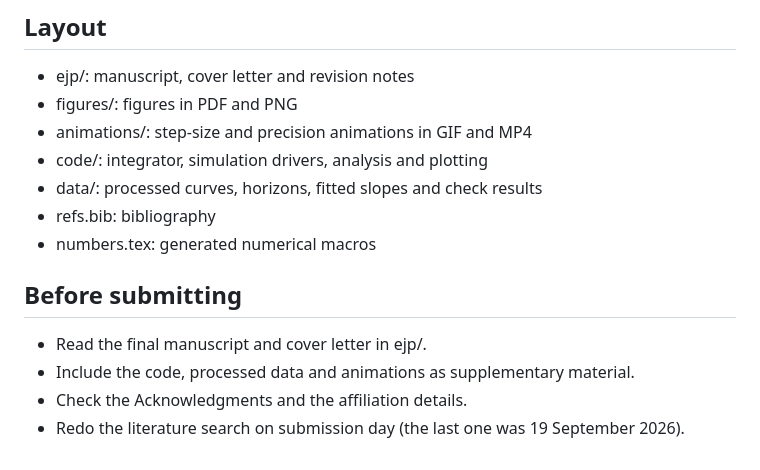
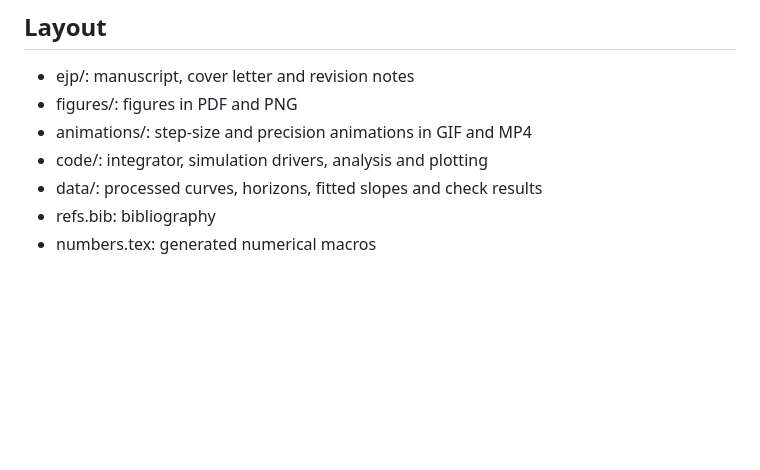
Before and after one commit to apemm/double-pendulum-paper, a Markdown page: README.md, the part around the change. Drawn GitHub-style; blank space fills up the shorter version.

Commit message:
Remove pre-submission guidelines from README
Removed submission checklist from README.

```diff
--- a/README.md
+++ b/README.md
@@ -134,10 +134,3 @@ horizon-shift comparison is described in ejp/revision_notes.md.
 - data/: processed curves, horizons, fitted slopes and check results
 - refs.bib: bibliography
 - numbers.tex: generated numerical macros
-
-## Before submitting
-
-- Read the final manuscript and cover letter in ejp/.
-- Include the code, processed data and animations as supplementary material.
-- Check the Acknowledgments and the affiliation details.
-- Redo the literature search on submission day (the last one was 19 September 2026).
```
